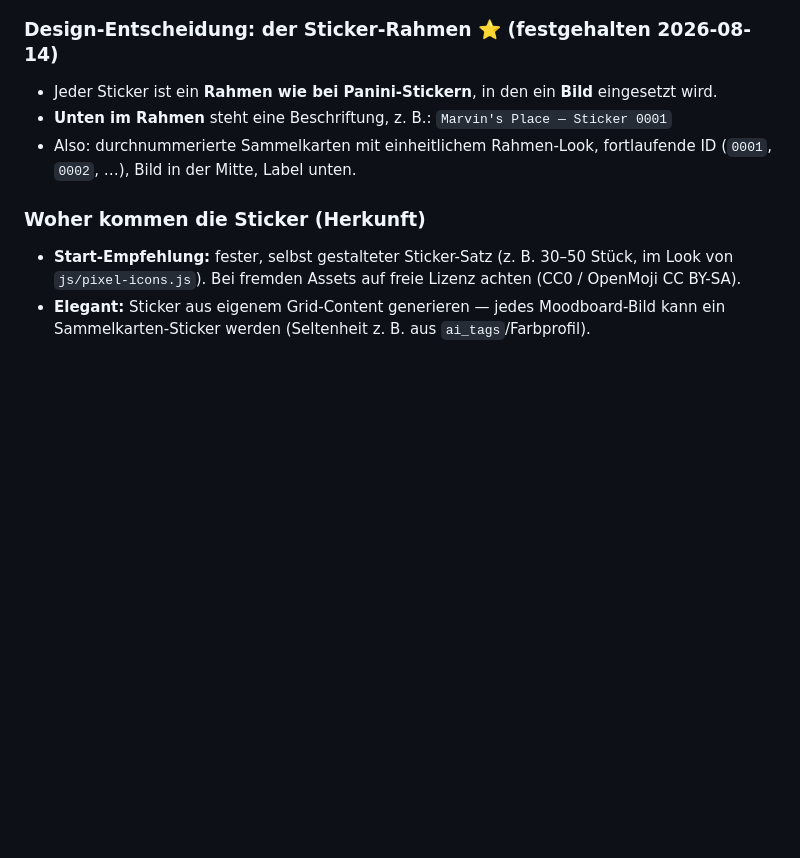
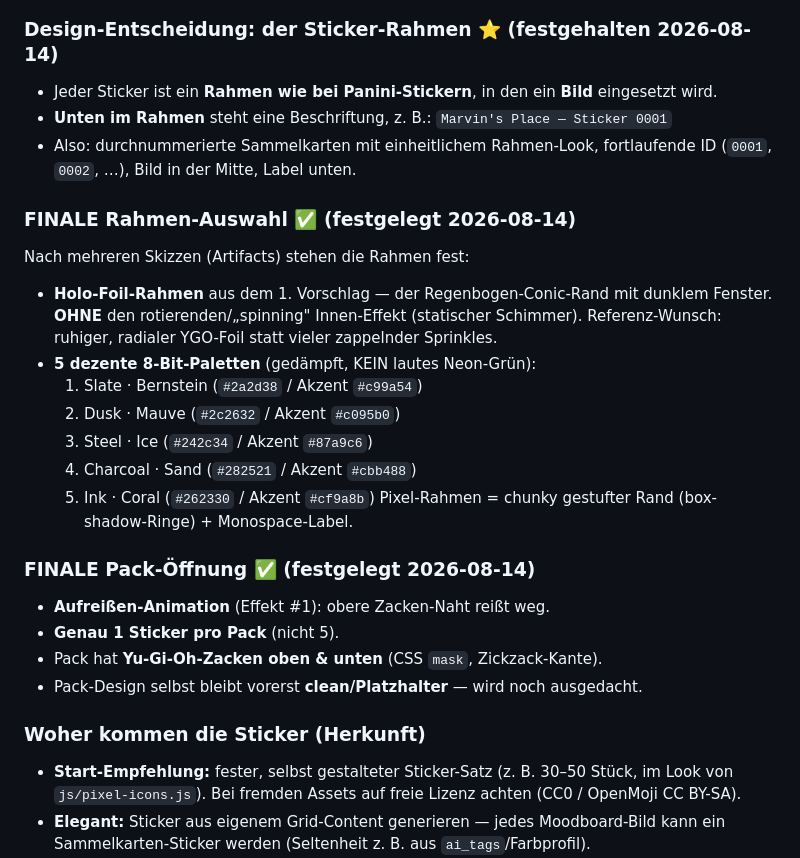
Before and after one commit to marvinstow-ai1/moodboard, a Markdown page: docs/feature-ideas.md, the part around the change. Drawn GitHub-style; blank space fills up the shorter version.

Commit message:
Notiz: finale Sticker-Rahmen, Pack-Öffnung & Zacken festgelegt
- Holo-Foil-Rahmen (1. Vorschlag) ohne Spin
- 5 dezente 8-Bit-Paletten (kein Neon-Grün)
- Aufreißen-Animation, 1 Sticker/Pack, YGO-Zacken oben & unten

Co-Authored-By: Claude Opus 4.8 <noreply@anthropic.com>
Claude-Session: https://claude.ai/code/session_01BDczvyCgyQkynqJxQ4oyDy

```diff
--- a/docs/feature-ideas.md
+++ b/docs/feature-ideas.md
@@ -31,6 +31,28 @@ Sammel-Album im Panini-Gefühl. Freunde sammeln Sticker.
   `Marvin's Place — Sticker 0001`
 - Also: durchnummerierte Sammelkarten mit einheitlichem Rahmen-Look, fortlaufende
   ID (`0001`, `0002`, …), Bild in der Mitte, Label unten.
+
+### FINALE Rahmen-Auswahl ✅ (festgelegt 2026-08-14)
+
+Nach mehreren Skizzen (Artifacts) stehen die Rahmen fest:
+
+- **Holo-Foil-Rahmen** aus dem 1. Vorschlag — der Regenbogen-Conic-Rand mit dunklem
+  Fenster. **OHNE** den rotierenden/„spinning" Innen-Effekt (statischer Schimmer).
+  Referenz-Wunsch: ruhiger, radialer YGO-Foil statt vieler zappelnder Sprinkles.
+- **5 dezente 8-Bit-Paletten** (gedämpft, KEIN lautes Neon-Grün):
+  1. Slate · Bernstein  (`#2a2d38` / Akzent `#c99a54`)
+  2. Dusk · Mauve       (`#2c2632` / Akzent `#c095b0`)
+  3. Steel · Ice        (`#242c34` / Akzent `#87a9c6`)
+  4. Charcoal · Sand    (`#282521` / Akzent `#cbb488`)
+  5. Ink · Coral        (`#262330` / Akzent `#cf9a8b`)
+  Pixel-Rahmen = chunky gestufter Rand (box-shadow-Ringe) + Monospace-Label.
+
+### FINALE Pack-Öffnung ✅ (festgelegt 2026-08-14)
+
+- **Aufreißen-Animation** (Effekt #1): obere Zacken-Naht reißt weg.
+- **Genau 1 Sticker pro Pack** (nicht 5).
+- Pack hat **Yu-Gi-Oh-Zacken oben & unten** (CSS `mask`, Zickzack-Kante).
+- Pack-Design selbst bleibt vorerst **clean/Platzhalter** — wird noch ausgedacht.
 
 ### Woher kommen die Sticker (Herkunft)
 
```
